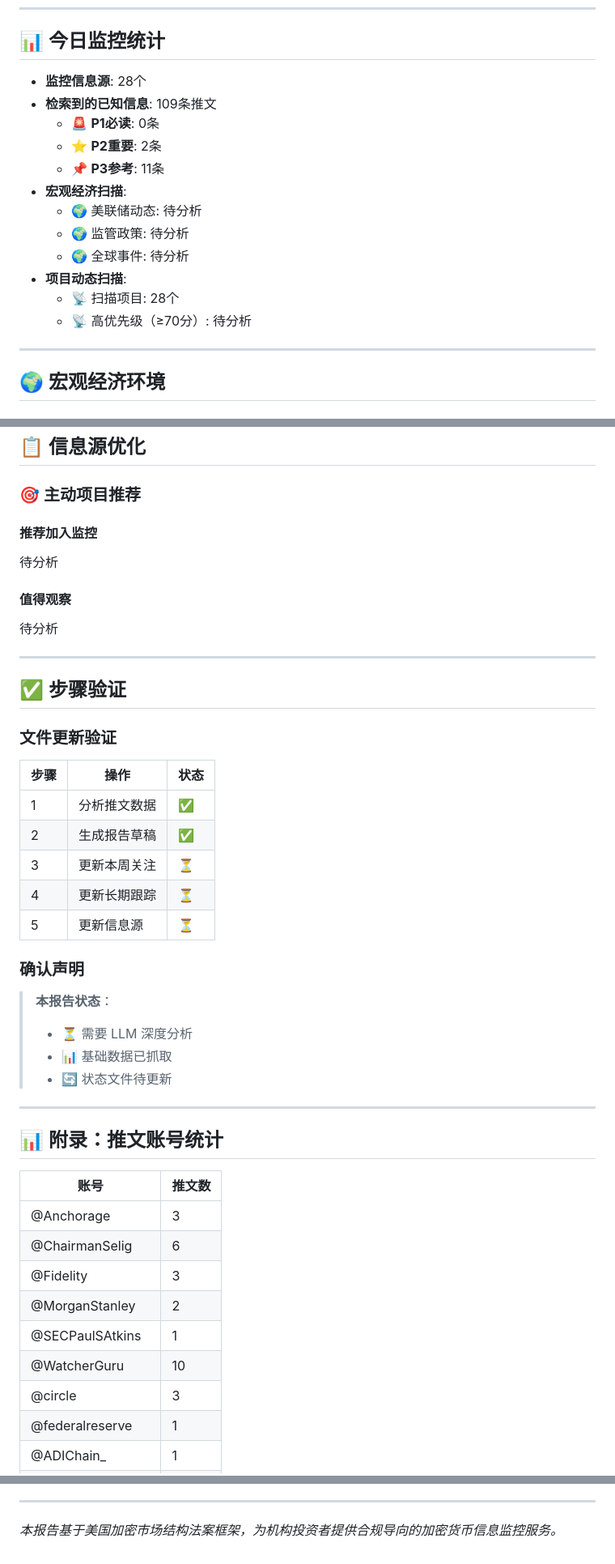
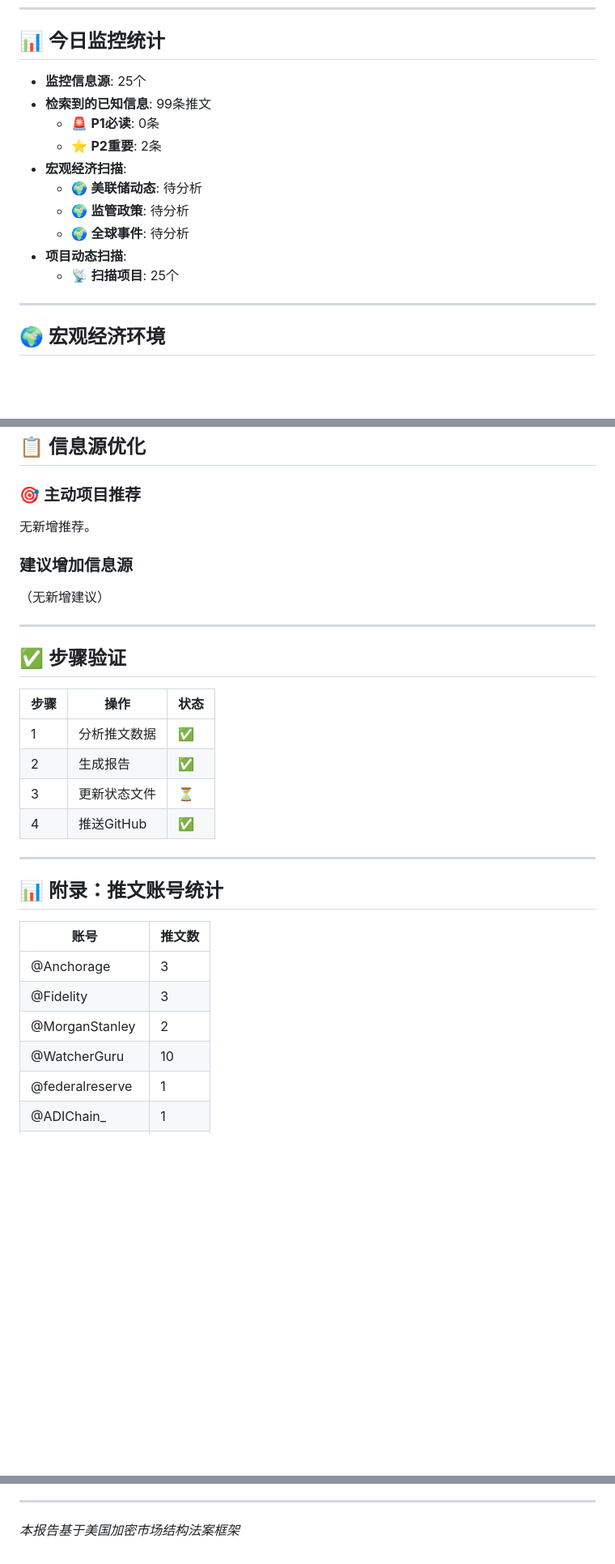
Before and after one commit to windhood-jza/crypto-monitor-pages, a Markdown page: CryptoDailyReport_2026-02-04_-D1.md, 3 parts joined by grey strips. Shown at 81% size. Rendered like a GitHub page; blank space fills up the shorter version.

Commit message:
Update depth report format

```diff
--- a/CryptoDailyReport_2026-02-04_-D1.md
+++ b/CryptoDailyReport_2026-02-04_-D1.md
@@ -7,18 +7,16 @@
 
 ## 📊 今日监控统计
 
-- **监控信息源**: 28个
-- **检索到的已知信息**: 109条推文
+- **监控信息源**: 25个
+- **检索到的已知信息**: 99条推文
   - 🚨 **P1必读**: 0条
   - ⭐ **P2重要**: 2条
-  - 📌 **P3参考**: 11条
 - **宏观经济扫描**:
-  - 🌍 美联储动态: 待分析
-  - 🌍 监管政策: 待分析
-  - 🌍 全球事件: 待分析
+  - 🌍 **美联储动态**: 待分析
+  - 🌍 **监管政策**: 待分析
+  - 🌍 **全球事件**: 待分析
 - **项目动态扫描**:
-  - 📡 扫描项目: 28个
-  - 📡 高优先级（≥70分）: 待分析
+  - 📡 **扫描项目**: 25个
 
 ---
 
@@ -152,34 +157,22 @@
 
 ### 🎯 主动项目推荐
 
-#### 推荐加入监控
+无新增推荐。
 
-待分析
+### 建议增加信息源
 
-#### 值得观察
-
-待分析
+（无新增建议）
 
 ---
 
 ## ✅ 步骤验证
 
-### 文件更新验证
-
 | 步骤 | 操作 | 状态 |
 |------|------|------|
 | 1 | 分析推文数据 | ✅ |
-| 2 | 生成报告草稿 | ✅ |
-| 3 | 更新本周关注 | ⏳ |
-| 4 | 更新长期跟踪 | ⏳ |
-| 5 | 更新信息源 | ⏳ |
-
-### 确认声明
-
-> **本报告状态**：
-> - ⏳ 需要 LLM 深度分析
-> - 📊 基础数据已抓取
-> - 🔄 状态文件待更新
+| 2 | 生成报告 | ✅ |
+| 3 | 更新状态文件 | ⏳ |
+| 4 | 推送GitHub | ✅ |
 
 ---
 
@@ -188,12 +181,9 @@
 | 账号 | 推文数 |
 |------|--------|
 | @Anchorage | 3 |
-| @ChairmanSelig | 6 |
 | @Fidelity | 3 |
 | @MorganStanley | 2 |
-| @SECPaulSAtkins | 1 |
 | @WatcherGuru | 10 |
-| @circle | 3 |
 | @federalreserve | 1 |
 | @ADIChain_ | 1 |
 | @OndoFinance | 16 |
@@ -217,4 +204,4 @@
 
 ---
 
-*本报告基于美国加密市场结构法案框架，为机构投资者提供合规导向的加密货币信息监控服务。*
+*本报告基于美国加密市场结构法案框架*
```
Also changed, not shown: other parts of CryptoDailyReport_2026-02-04_-D1.md (+14 -10 lines).
